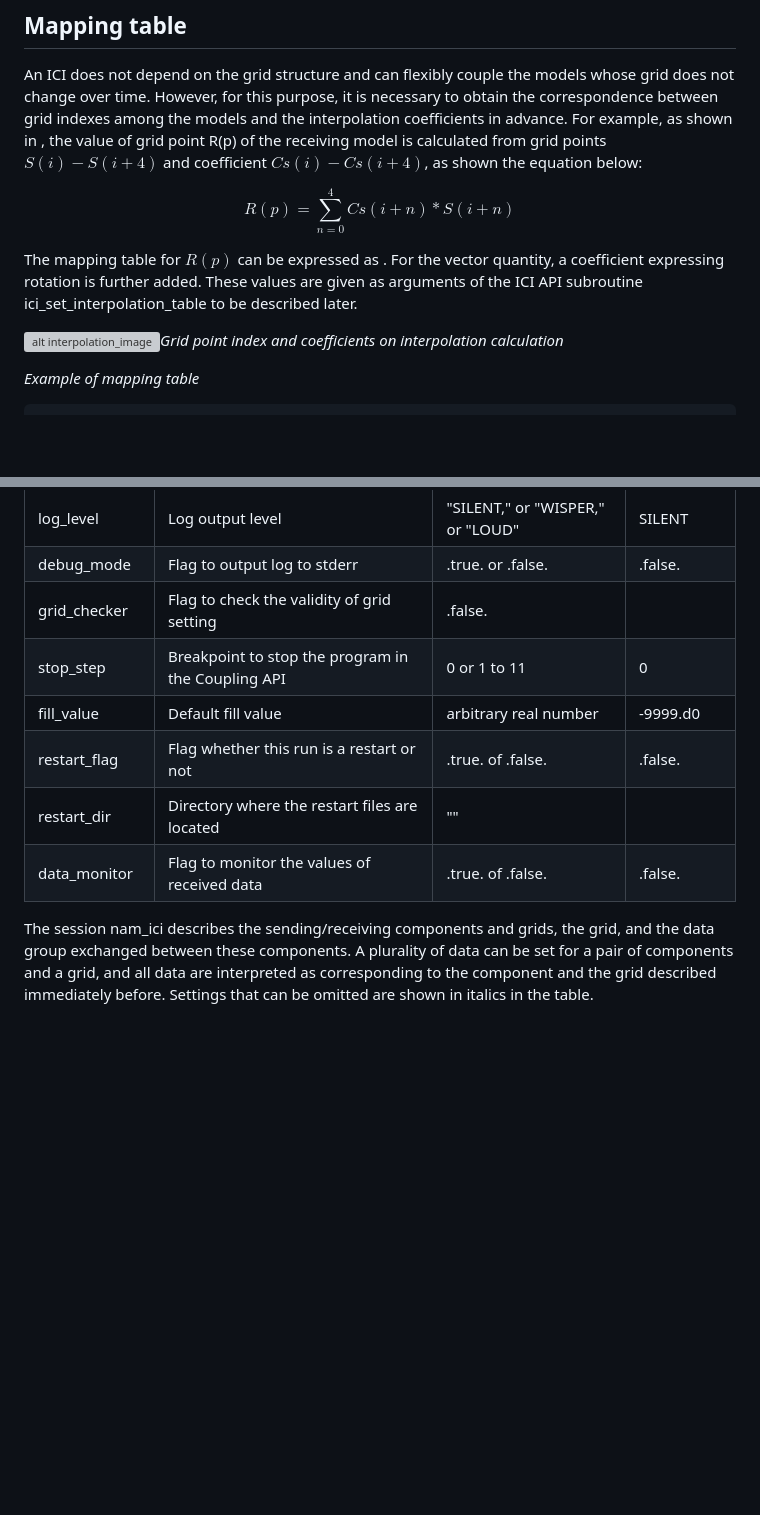
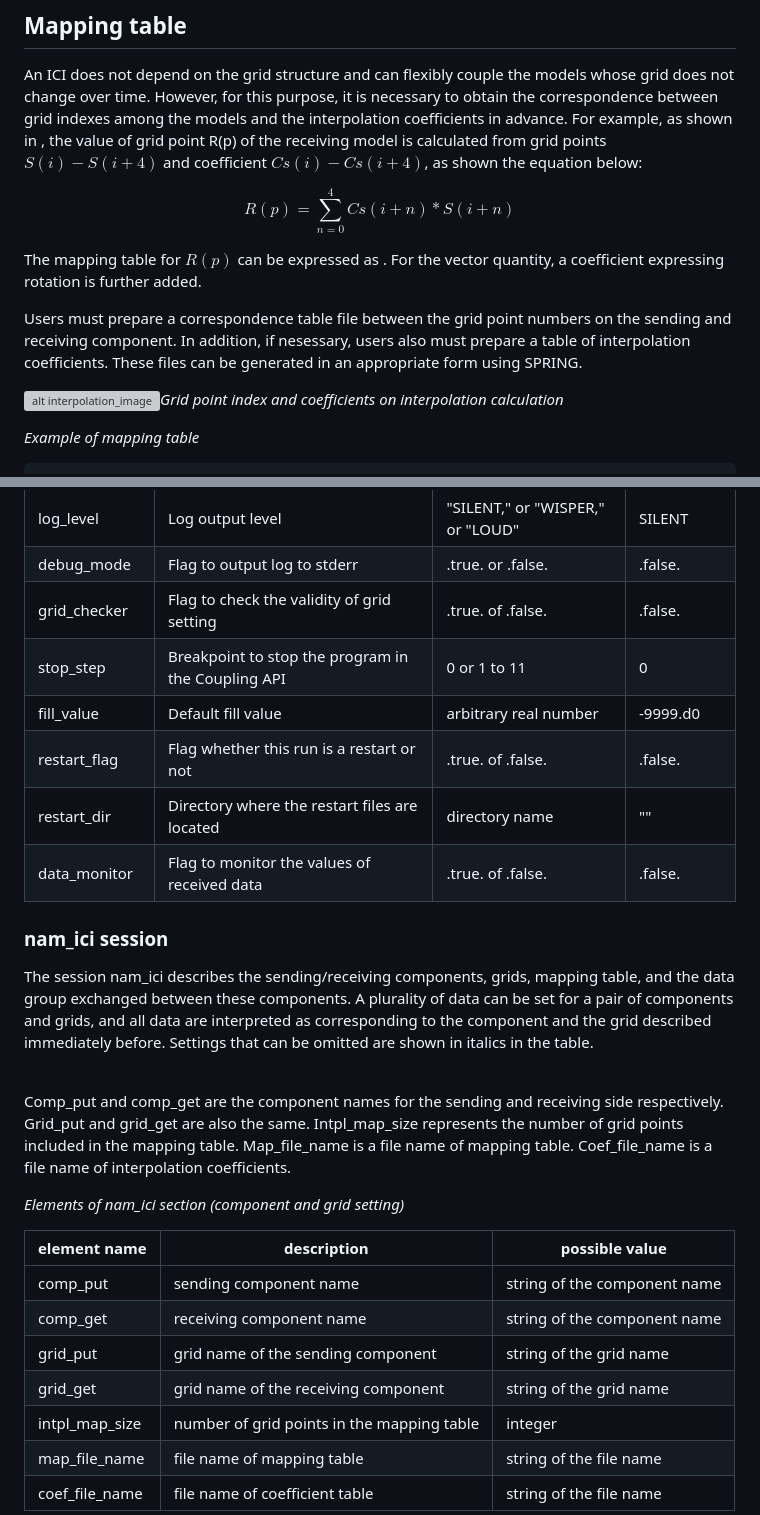
Before and after one commit to integrated-land-simulator/model_description, a Markdown page: manual/ils_coupling_manual_ver3.0.md, 2 parts joined by grey strips. Rendered like a GitHub page; blank space fills up the shorter version; grey boxes are pictures that could not be loaded.

```diff
--- a/manual/ils_coupling_manual_ver3.0.md
+++ b/manual/ils_coupling_manual_ver3.0.md
@@ -200,9 +200,11 @@ $Cs(i)-Cs(i+4)$, as shown the equation below:
 $$R(p) = \sum_{n=0}^{4} Cs(i+n)*S(i+n)$$
 
 The mapping table for $R(p)$ can be expressed as . For the vector
-quantity, a coefficient expressing rotation is further added. These
-values are given as arguments of the ICI API subroutine
-ici_set_interpolation_table to be described later.
+quantity, a coefficient expressing rotation is further added.
+
+Users must prepare a correspondence table file between the grid point numbers on the sending and receiving component.
+In addition, if nesessary, users also must prepare a table of interpolation coefficients.
+These files can be generated in an appropriate form using SPRING.
 
 ![alt interpolation_image](fig_cpl/interpolation_image.png )*Grid point index and coefficients on interpolation calculation*
 
@@ -243,18 +245,39 @@ Data_monitor is a flag to monitor the values of received data.
 | --------------| --------------------------- | -------------------------- |--------------------
 | log_level     | Log output level            | \"SILENT,\" or \"WISPER,\" or \"LOUD\"| SILENT  |
 | debug_mode    | Flag to output log to stderr| .true. or .false.| .false. |
-| grid_checker  | Flag to check the validity of grid setting  | .false. |
+| grid_checker  | Flag to check the validity of grid setting  | .true. of .false. | .false. |
 | stop_step     | Breakpoint to stop the program in the Coupling API| 0 or  1 to 11| 0 |
 | fill_value    | Default fill value          | arbitrary real number | -9999.d0 |
 | restart_flag  | Flag whether this run is a restart or not | .true. of .false. | .false. |
-| restart_dir   | Directory where the restart files are located | ""|
+| restart_dir   | Directory where the restart files are located | directory name| ""|
 | data_monitor  | Flag to monitor the values of received data | .true. of .false. | .false. |
 
 
-The session nam_ici describes the sending/receiving components and
-grids, the grid, and the data group exchanged between these components.
-A plurality of data can be set for a pair of components and a grid, and
+### nam_ici session
+The session nam_ici describes the sending/receiving components, grids,
+mapping table, and the data group exchanged between these components.
+A plurality of data can be set for a pair of components and grids, and
 all data are interpreted as corresponding to the component and the grid
 described immediately before. Settings that can be omitted are shown in
 italics in the table.
 
+<br>
+
+Comp_put and comp_get are the component names for the sending and receiving side respectively.
+Grid_put and grid_get are also the same.
+Intpl_map_size represents the number of grid points included in the mapping table.
+Map_file_name is a file name of mapping table.
+Coef_file_name is a file name of interpolation coefficients.
+
+*Elements of nam_ici section (component and grid setting)*
+
+| element name   |description                            |possible value|
+| -------------- |-------------------------------------- |------------------------------|
+| comp_put       | sending component name                |string of the component name|
+| comp_get       | receiving component name              |string of the component name|
+|  grid_put      | grid name of the sending component    | string of the grid name|
+|  grid_get      | grid name of the receiving component  | string of the grid name|
+| intpl_map_size | number of grid points in the mapping table | integer |
+| map_file_name  | file name of mapping table            | string of the file name |
+| coef_file_name  | file name of coefficient table       | string of the file name |
+
```
Also changed, not shown: other parts of manual/ils_coupling_manual_ver3.0.md (+33 -36 lines).
